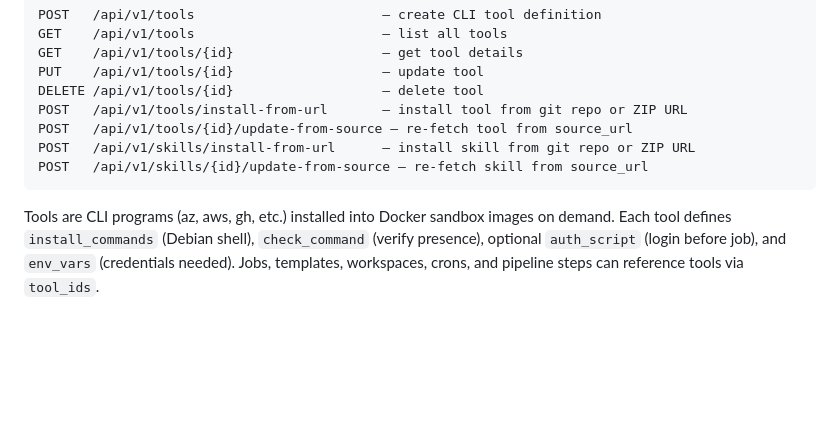
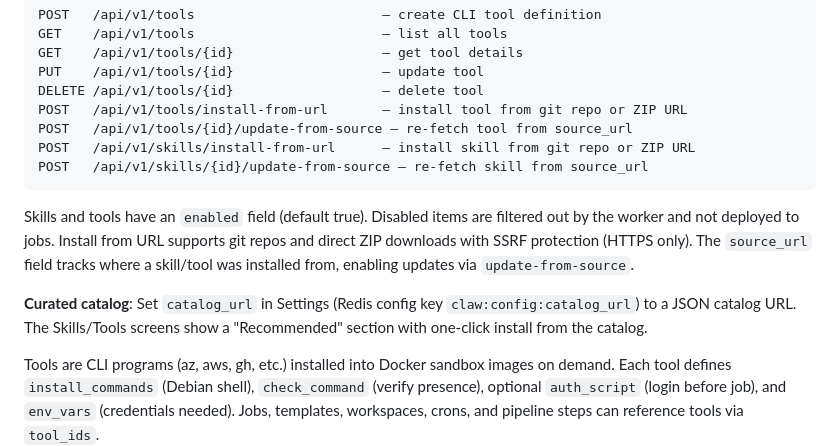
Before and after one commit to rob-linton/clawmachine, a Markdown page: CLAUDE.md, the part around the change. Rendered like a GitHub page; blank space fills up the shorter version.

Commit message:
Document enabled field, catalog_url config, and install-from-url in CLAUDE.md
Co-Authored-By: Claude Opus 4.6 (1M context) <noreply@anthropic.com>

````diff
--- a/CLAUDE.md
+++ b/CLAUDE.md
@@ -245,6 +245,10 @@ POST   /api/v1/skills/install-from-url      — install skill from git repo or Z
 POST   /api/v1/skills/{id}/update-from-source — re-fetch skill from source_url
 ```
 
+Skills and tools have an `enabled` field (default true). Disabled items are filtered out by the worker and not deployed to jobs. Install from URL supports git repos and direct ZIP downloads with SSRF protection (HTTPS only). The `source_url` field tracks where a skill/tool was installed from, enabling updates via `update-from-source`.
+
+**Curated catalog**: Set `catalog_url` in Settings (Redis config key `claw:config:catalog_url`) to a JSON catalog URL. The Skills/Tools screens show a "Recommended" section with one-click install from the catalog.
+
 Tools are CLI programs (az, aws, gh, etc.) installed into Docker sandbox images on demand. Each tool defines `install_commands` (Debian shell), `check_command` (verify presence), optional `auth_script` (login before job), and `env_vars` (credentials needed). Jobs, templates, workspaces, crons, and pipeline steps can reference tools via `tool_ids`.
 
 **Docker mode**: Tools are baked into derived images (`claw-tools:{hash}`) cached by content hash. First job builds the image; subsequent jobs reuse it instantly.
````
